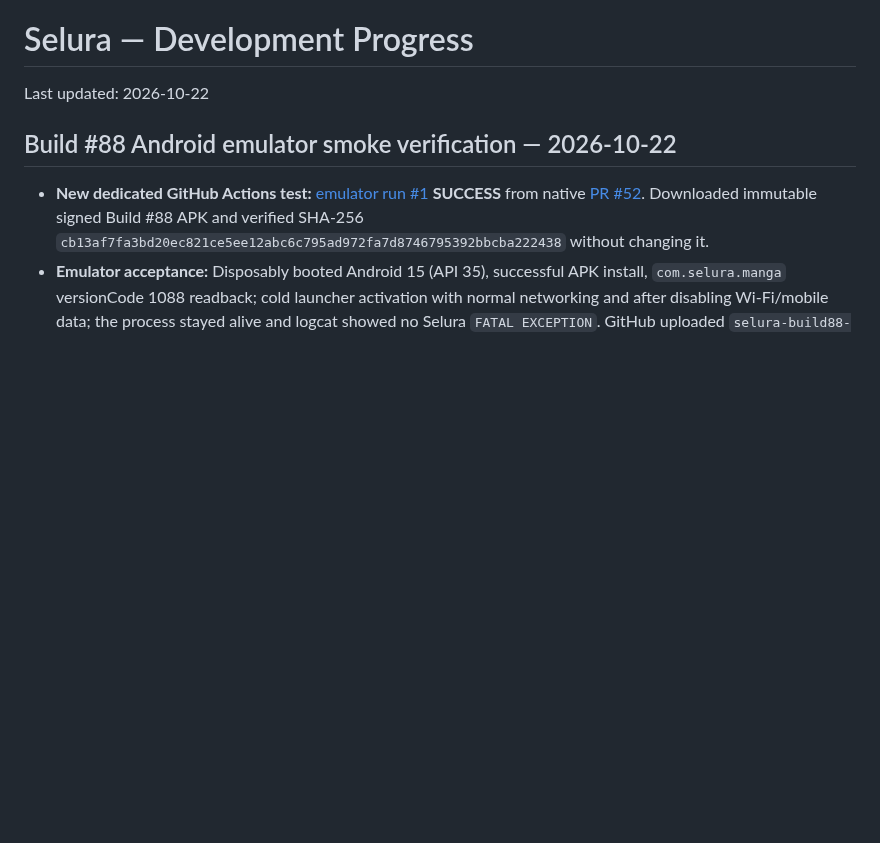
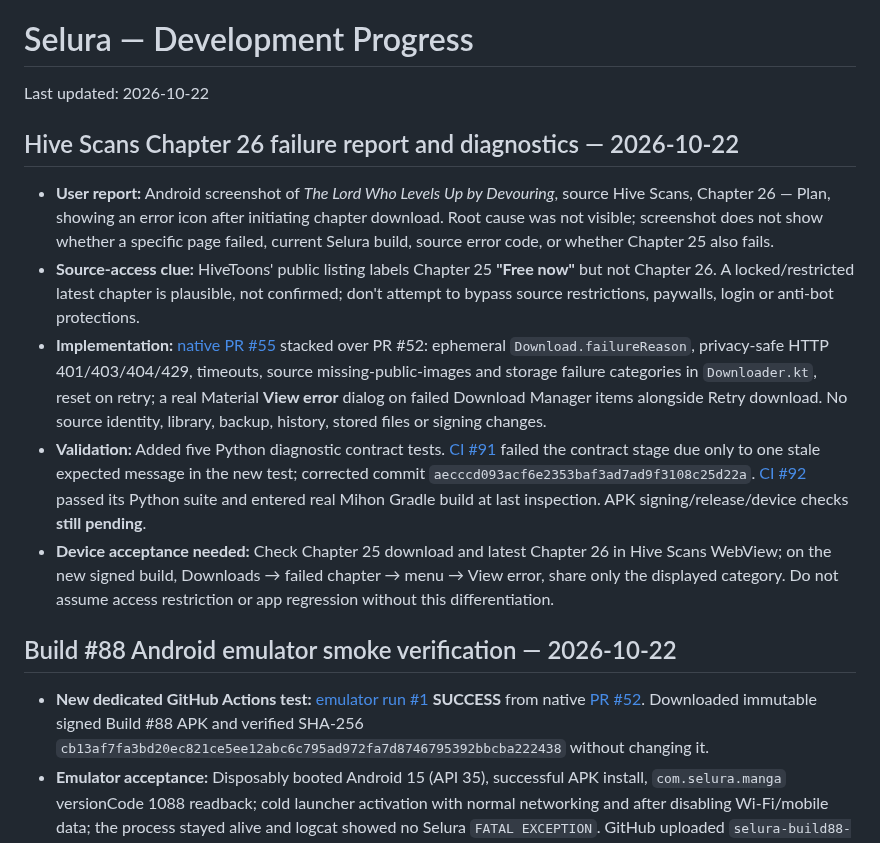
Before and after one commit to zexaldragneel/selura-reader, a Markdown page: PROGRESS.md, the part around the change. GitHub-like rendering; blank space fills up the shorter version.

Commit message:
docs: record Hive Scans chapter26 failure investigation with unverified source lock [skip ci]

```diff
--- a/PROGRESS.md
+++ b/PROGRESS.md
@@ -1,5 +1,13 @@
 # Selura — Development Progress
 Last updated: 2026-10-22
+
+## Hive Scans Chapter 26 failure report and diagnostics — 2026-10-22
+
+- **User report:** Android screenshot of *The Lord Who Levels Up by Devouring*, source Hive Scans, Chapter 26 — Plan, showing an error icon after initiating chapter download. Root cause was not visible; screenshot does not show whether a specific page failed, current Selura build, source error code, or whether Chapter 25 also fails.
+- **Source-access clue:** HiveToons' public listing labels Chapter 25 **"Free now"** but not Chapter 26. A locked/restricted latest chapter is plausible, not confirmed; don't attempt to bypass source restrictions, paywalls, login or anti-bot protections.
+- **Implementation:** [native PR #55](https://github.com/zexaldragneel/selura-reader/pull/55) stacked over PR #52: ephemeral `Download.failureReason`, privacy-safe HTTP 401/403/404/429, timeouts, source missing-public-images and storage failure categories in `Downloader.kt`, reset on retry; a real Material **View error** dialog on failed Download Manager items alongside Retry download. No source identity, library, backup, history, stored files or signing changes.
+- **Validation:** Added five Python diagnostic contract tests. [CI #91](https://github.com/zexaldragneel/selura-reader/actions/runs/39736153115) failed the contract stage due only to one stale expected message in the new test; corrected commit `aecccd093acf6e2353baf3ad7ad9f3108c25d22a`. [CI #92](https://github.com/zexaldragneel/selura-reader/actions/runs/39736270402) passed its Python suite and entered real Mihon Gradle build at last inspection. APK signing/release/device checks **still pending**.
+- **Device acceptance needed:** Check Chapter 25 download and latest Chapter 26 in Hive Scans WebView; on the new signed build, Downloads → failed chapter → menu → View error, share only the displayed category. Do not assume access restriction or app regression without this differentiation.
 
 ## Build #88 Android emulator smoke verification — 2026-10-22
 
```
